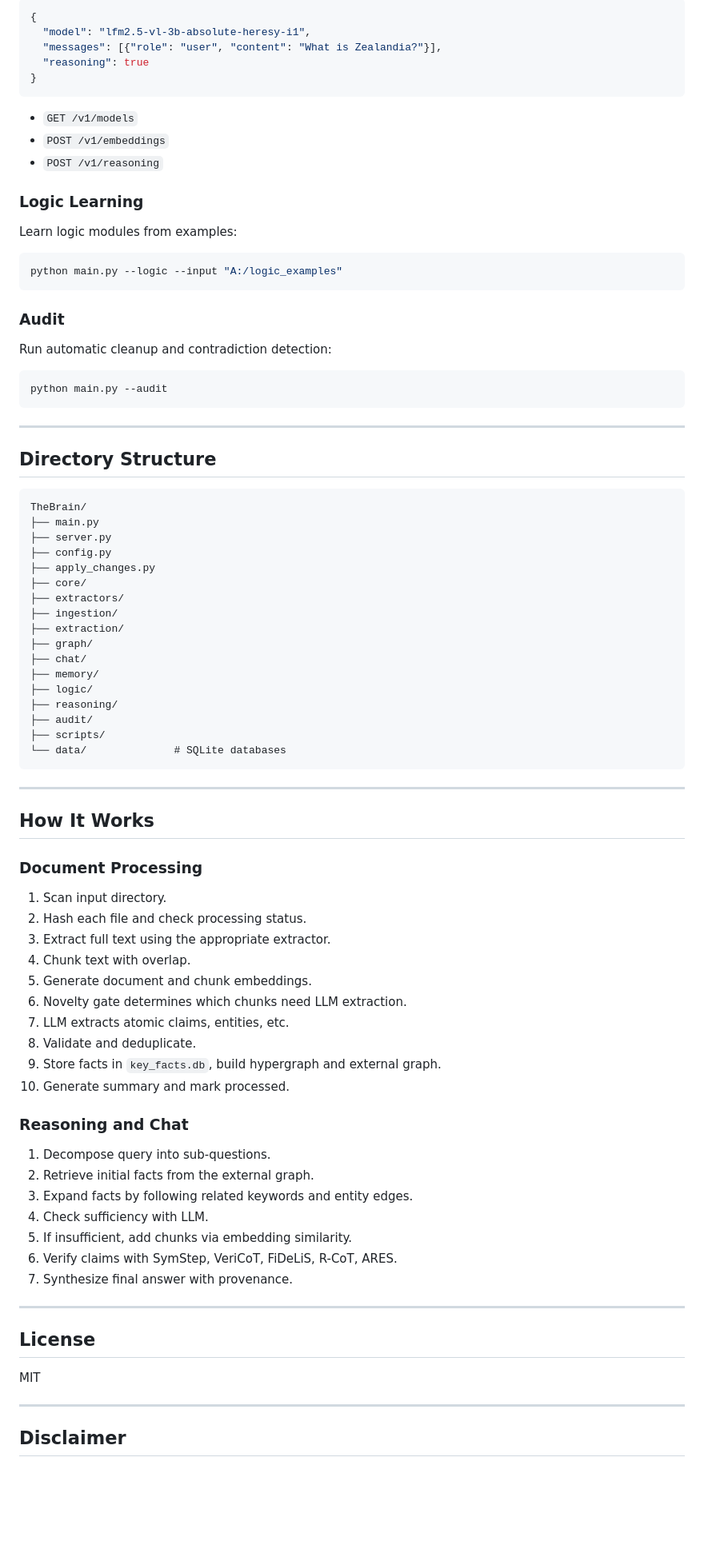
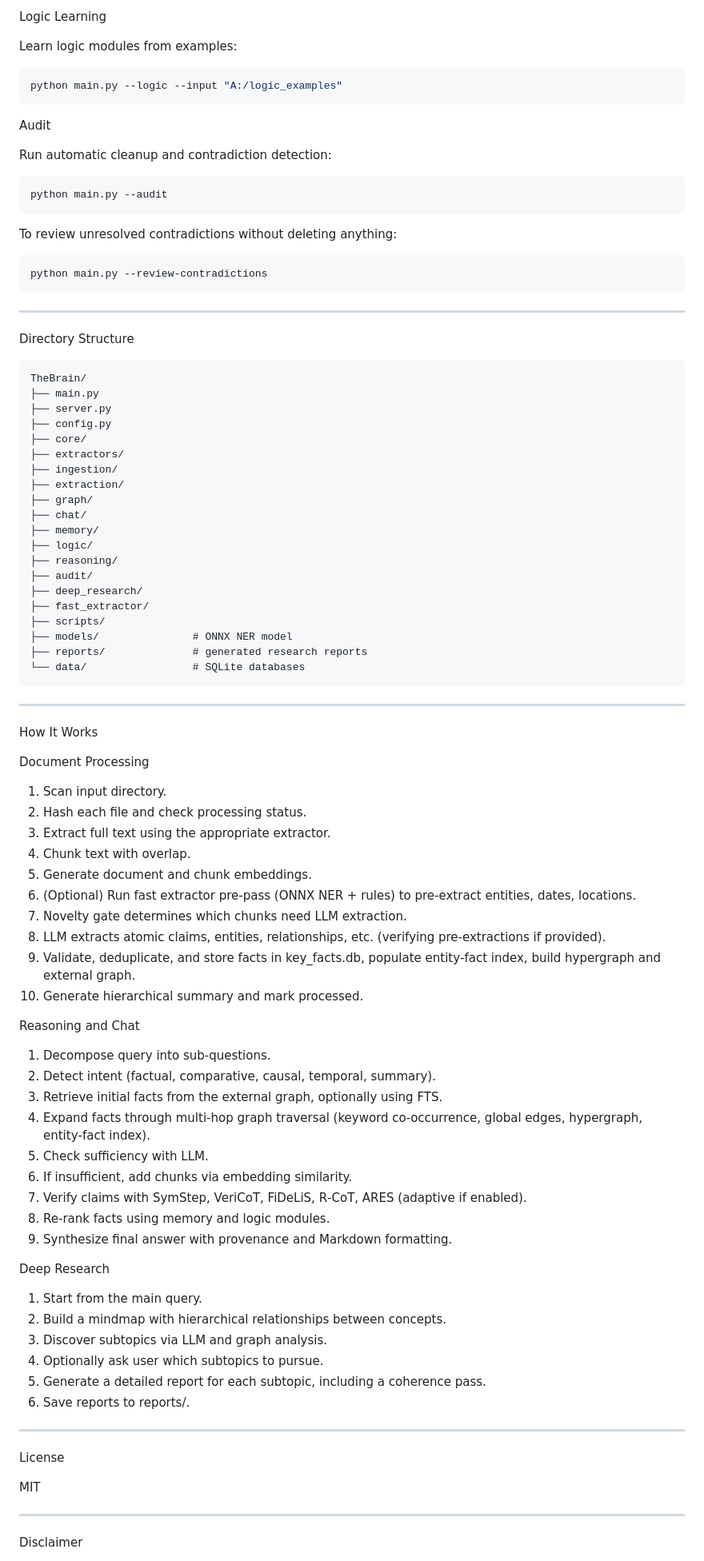
Before and after one commit to AncientMystic/TheBrain, a Markdown page: README.md, the part around one of its changes. Shown at 80% size. GitHub-like rendering; blank space fills up the shorter version.

````diff
--- a/README.md
+++ b/README.md
@@ -236,17 +289,5 @@ Then use:
 
-```json
-{
-  "model": "lfm2.5-vl-3b-absolute-heresy-i1",
-  "messages": [{"role": "user", "content": "What is Zealandia?"}],
-  "reasoning": true
-}
-```
-
-- `GET /v1/models`
-- `POST /v1/embeddings`
-- `POST /v1/reasoning`
-
-### Logic Learning
+Logic Learning
 
 Learn logic modules from examples:
 
@@ -254,7 +295,7 @@ Learn logic modules from examples:
 python main.py --logic --input "A:/logic_examples"
 ```
 
-### Audit
+Audit
 
 Run automatic cleanup and contradiction detection:
 
@@ -262,16 +303,21 @@ Run automatic cleanup and contradiction detection:
 python main.py --audit
 ```
 
+To review unresolved contradictions without deleting anything:
+
+```bash
+python main.py --review-contradictions
+```
+
 ---
 
-## Directory Structure
+Directory Structure
 
 ```
 TheBrain/
 ├── main.py
 ├── server.py
 ├── config.py
-├── apply_changes.py
 ├── core/
 ├── extractors/
 ├── ingestion/
@@ -282,44 +328,59 @@ TheBrain/
 ├── logic/
 ├── reasoning/
 ├── audit/
+├── deep_research/
+├── fast_extractor/
 ├── scripts/
-└── data/              # SQLite databases
+├── models/               # ONNX NER model
+├── reports/              # generated research reports
+└── data/                 # SQLite databases
 ```
 
 ---
 
-## How It Works
+How It Works
 
-### Document Processing
+Document Processing
 
 1. Scan input directory.
 2. Hash each file and check processing status.
 3. Extract full text using the appropriate extractor.
 4. Chunk text with overlap.
 5. Generate document and chunk embeddings.
-6. Novelty gate determines which chunks need LLM extraction.
-7. LLM extracts atomic claims, entities, etc.
-8. Validate and deduplicate.
-9. Store facts in `key_facts.db`, build hypergraph and external graph.
-10. Generate summary and mark processed.
+6. (Optional) Run fast extractor pre‑pass (ONNX NER + rules) to pre‑extract entities, dates, locations.
+7. Novelty gate determines which chunks need LLM extraction.
+8. LLM extracts atomic claims, entities, relationships, etc. (verifying pre‑extractions if provided).
+9. Validate, deduplicate, and store facts in key_facts.db, populate entity‑fact index, build hypergraph and external graph.
+10. Generate hierarchical summary and mark processed.
 
-### Reasoning and Chat
+Reasoning and Chat
 
 1. Decompose query into sub-questions.
-2. Retrieve initial facts from the external graph.
-3. Expand facts by following related keywords and entity edges.
-4. Check sufficiency with LLM.
-5. If insufficient, add chunks via embedding similarity.
-6. Verify claims with SymStep, VeriCoT, FiDeLiS, R-CoT, ARES.
-7. Synthesize final answer with provenance.
+2. Detect intent (factual, comparative, causal, temporal, summary).
+3. Retrieve initial facts from the external graph, optionally using FTS.
+4. Expand facts through multi‑hop graph traversal (keyword co‑occurrence, global edges, hypergraph, entity‑fact index).
+5. Check sufficiency with LLM.
+6. If insufficient, add chunks via embedding similarity.
+7. Verify claims with SymStep, VeriCoT, FiDeLiS, R‑CoT, ARES (adaptive if enabled).
+8. Re‑rank facts using memory and logic modules.
+9. Synthesize final answer with provenance and Markdown formatting.
+
+Deep Research
+
+1. Start from the main query.
+2. Build a mindmap with hierarchical relationships between concepts.
+3. Discover subtopics via LLM and graph analysis.
+4. Optionally ask user which subtopics to pursue.
+5. Generate a detailed report for each subtopic, including a coherence pass.
+6. Save reports to reports/.
 
 ---
 
-## License
+License
 
 MIT
 
 ---
 
-## Disclaimer
+Disclaimer
 
````
Also changed, not shown: other parts of README.md (+134 -82 lines).
